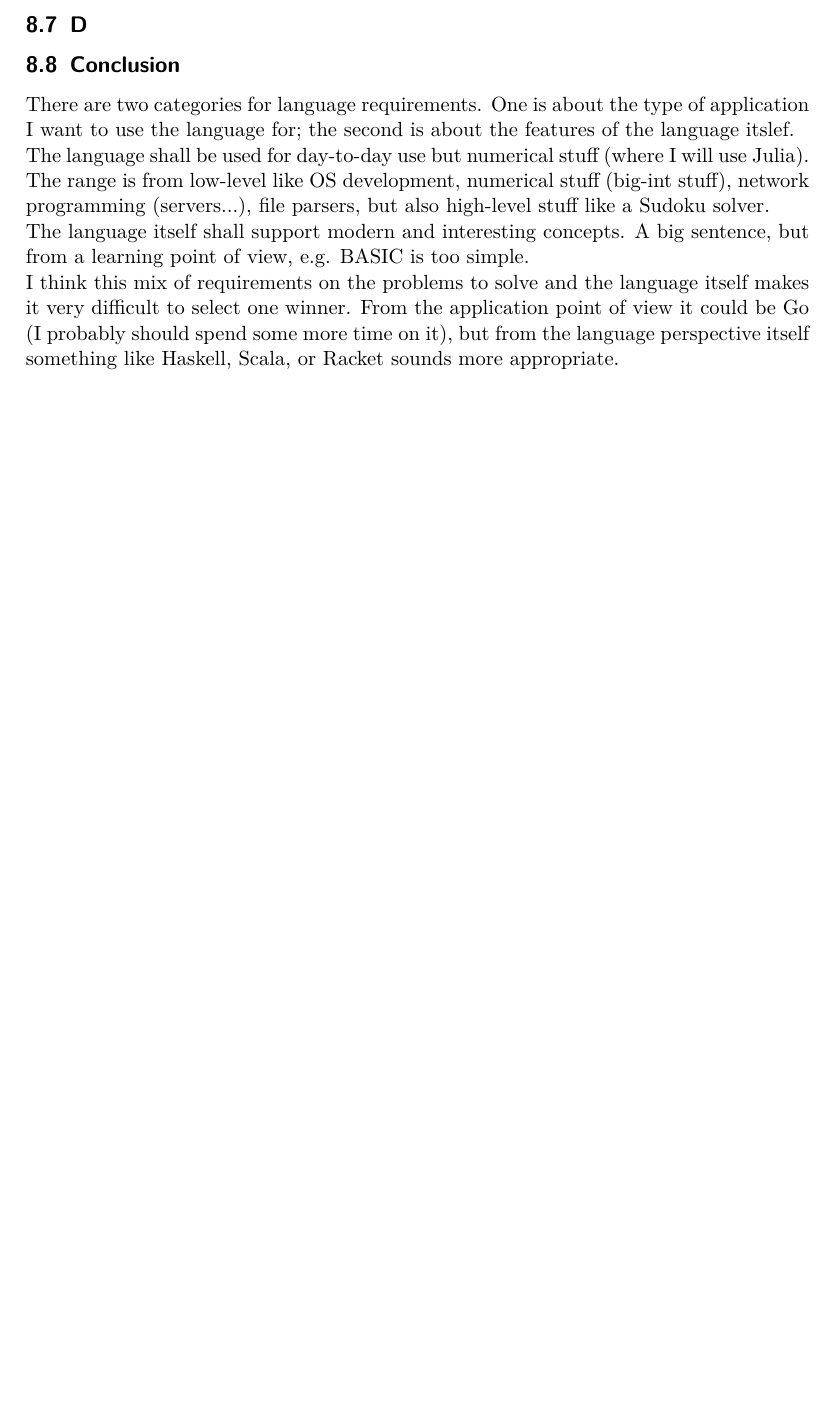
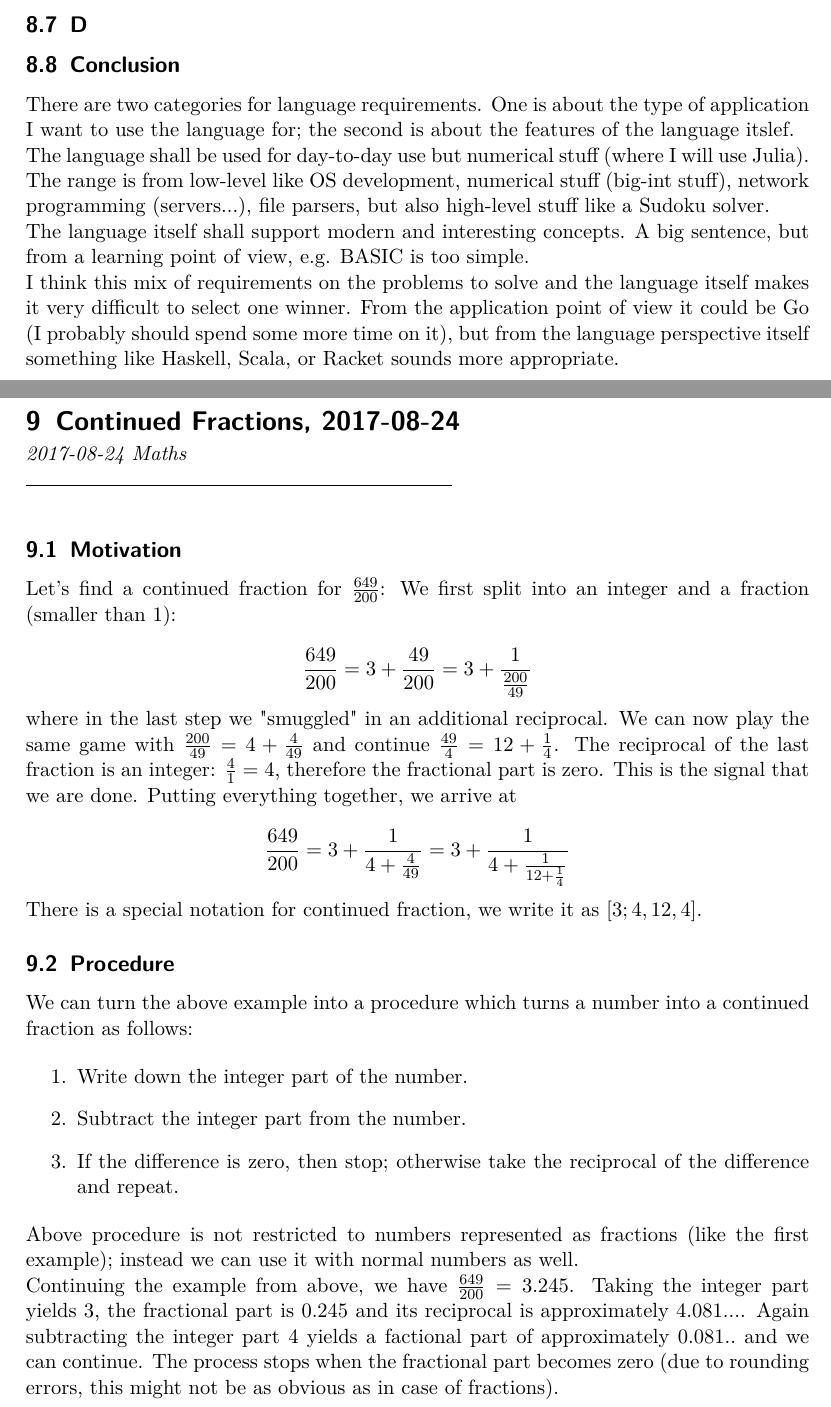
Before and after one commit to ClemensFMN/Journal, a LaTeX document (journal.tex, which reads 2017-08-24-continued_fractions.tex): part of page 26 of 26 before the commit and two parts of pages 26 and 27 of 28 after it, the two joined at a grey line, cut so that both start at the same text, the shorter picture padded with empty space. Compiled offline with pdfLaTeX.

Commit message:
start of continued fractions

```diff
--- a/2017-08-24-continued_fractions.tex
+++ b/2017-08-24-continued_fractions.tex
@@ -1 +1,31 @@
 \DiaryEntry{Continued Fractions}{2017-08-24}{Maths}
+
+\subsection{Motivation}
+
+Let's find a continued fraction for $\frac{649}{200}$: We first split into an integer and a fraction (smaller than $1$):
+
+\bee
+\frac{649}{200} = 3 + \frac{49}{200}= 3 + \frac{1}{ \frac{200}{49} }
+\eee
+
+where in the last step we "smuggled" in an additional reciprocal. We can now play the same game with $\frac{200}{49} = 4 + \frac{4}{49}$ and continue $\frac{49}{4} = 12 + \frac{1}{4}$. The reciprocal of the last fraction is an integer: $\frac{4}{1}= 4$, therefore the fractional part is zero. This is the signal that we are done. Putting everything together, we arrive at
+
+\bee
+\frac{649}{200} = 3 + \frac{1}{ 4 + \frac{4}{49} } = 3 + \frac{1}{ 4 + \frac{1}{ 12  + \frac{1}{4}} }
+\eee
+
+There is a special notation for continued fraction, we write it as $[3;4,12,4]$.
+
+\subsection{Procedure}
+
+We can turn the above example into a procedure which turns a number into a continued fraction as follows:
+
+\begin{enumerate}
+	\item Write down the integer part of the number.
+	\item Subtract the integer part from the number.
+	\item If the difference is zero, then stop; otherwise take the reciprocal of the difference and repeat.
+\end{enumerate}
+
+Above procedure is not restricted to numbers represented as fractions (like the first example); instead we can use it with normal numbers as well.
+
+Continuing the example from above, we have $\frac{649}{200} = 3.245$. Taking the integer part yields $3$, the fractional part is $0.245$ and its reciprocal is approximately $4.081...$. Again subtracting the integer part $4$ yields a factional part of approximately $0.081..$ and we can continue. The process stops when the fractional part becomes zero (due to rounding errors, this might not be as obvious as in case of fractions).
```
Also changed, not shown: journal.tex (+1 -1 lines), 2017-08-24-continued_fractions.tex (19 more changed lines).
